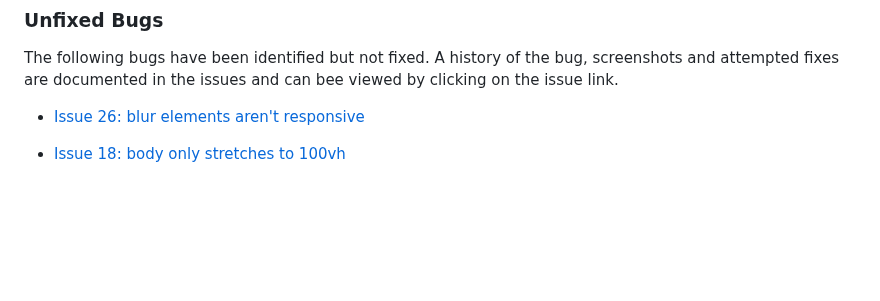
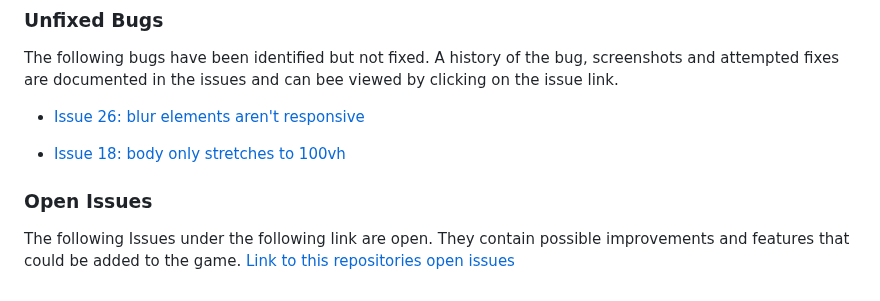
Before and after one commit to benschaf/kaesekaestchen, a Markdown page: TESTING.md, the part around the change. GitHub-like rendering; blank space fills up the shorter version.

Commit message:
doc: add Open Issues to TESTING.md closes #83

```diff
--- a/TESTING.md
+++ b/TESTING.md
@@ -132,3 +132,7 @@ The following bugs have been identified but not fixed. A history of the bug, scr
 - [Issue 26: blur elements aren't responsive](https://github.com/benschaf/kaesekaestchen/issues/26)
 
 - [Issue 18: body only stretches to 100vh](https://github.com/benschaf/kaesekaestchen/issues/18)
+
+### Open Issues
+The following Issues under the following link are open. They contain possible improvements and features that could be added to the game.
+[Link to this repositories open issues](https://github.com/benschaf/kaesekaestchen/issues?q=is%3Aissue+is%3Aopen+)
```
